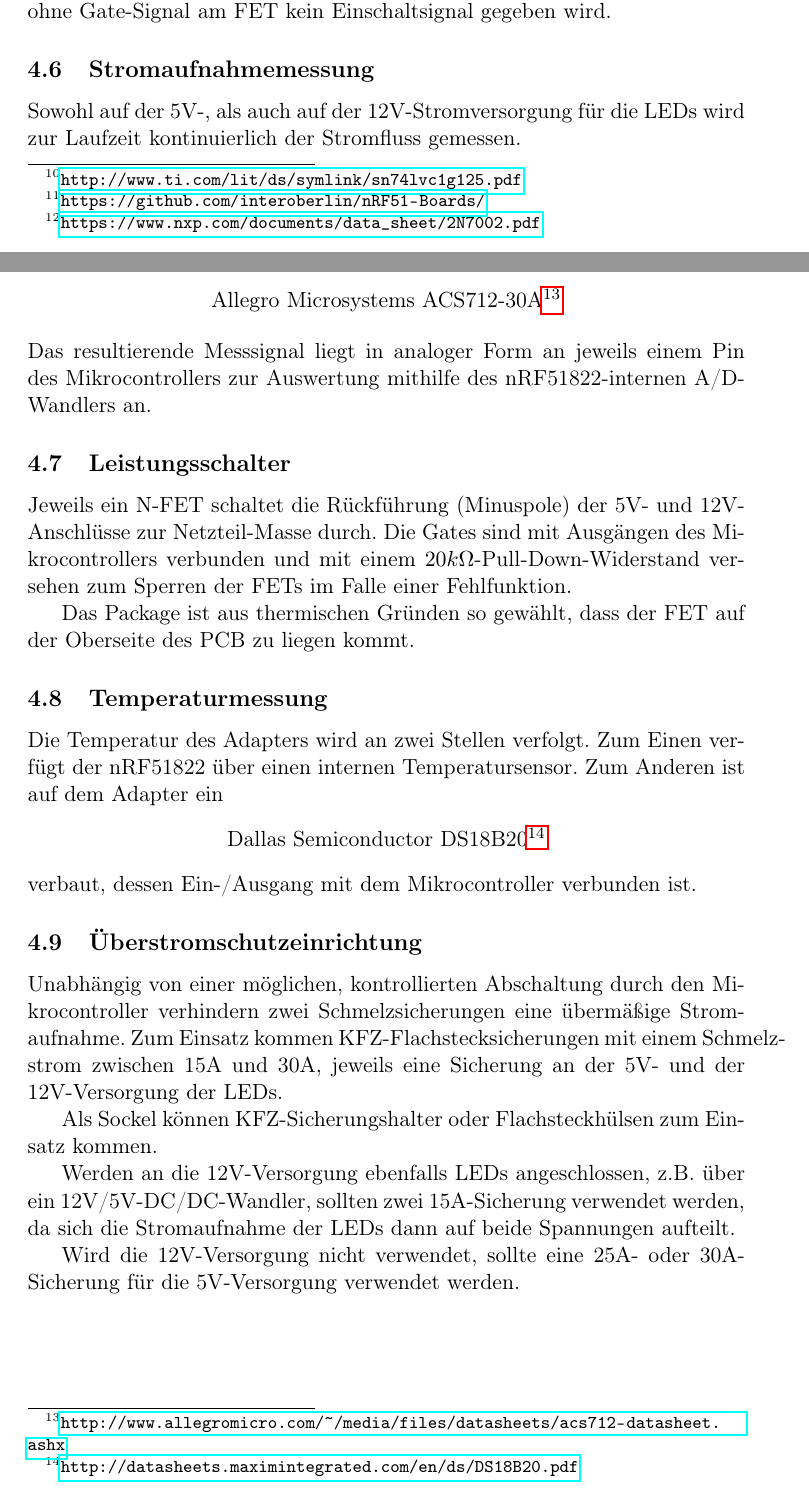
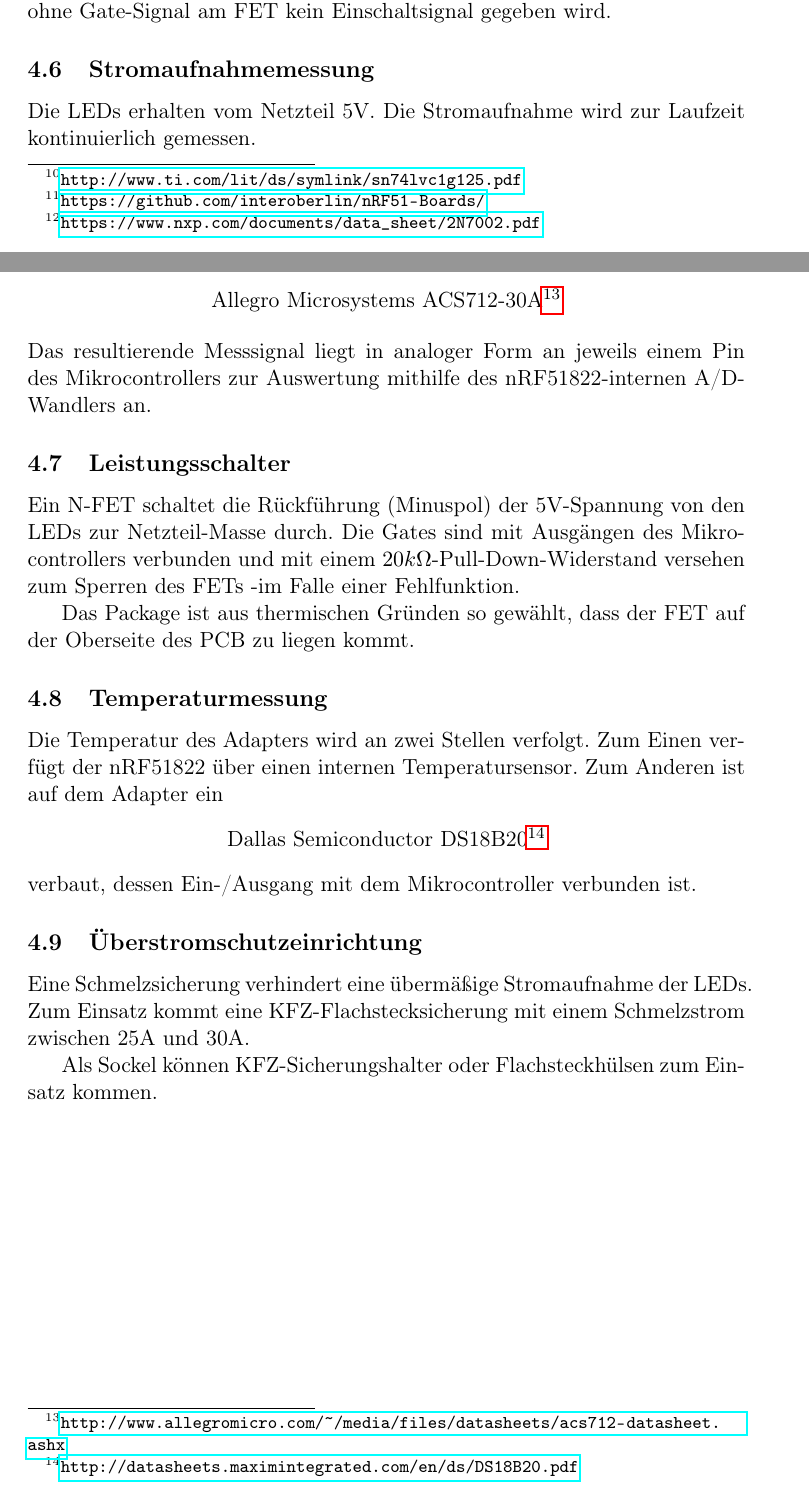
Before and after one commit to interoberlin/Baumhaus-Dokumentation, a LaTeX paper (Baum/Adapter/Baum-Adapter.tex, which reads Baum/Adapter/Umsetzung.tex): two parts of pages 9 and 10 of 12, joined at a grey line, cut so that both start at the same text. Compiled offline with pdfLaTeX.

Commit message:
Die 12V-Spannung wird nicht mehr verwendet

```diff
--- a/Baum/Adapter/Umsetzung.tex
+++ b/Baum/Adapter/Umsetzung.tex
@@ -51,11 +51,10 @@ kein Einschaltsignal gegeben wird.
 
 \subsection{Stromaufnahmemessung}
 \label{Stromaufnahmemessung}
-Sowohl auf der 5V-,
-als auch auf der 12V-Stromversorgung
-f\"ur die LEDs
+Die LEDs erhalten vom Netzteil 5V.
+Die Stromaufnahme
 wird zur Laufzeit kontinuierlich
-der Stromfluss gemessen.
+gemessen.
 
 \begin{center}
 Allegro Microsystems ACS712-30A\footnote{\url{http://www.allegromicro.com/~/media/files/datasheets/acs712-datasheet.ashx}}
@@ -68,12 +67,14 @@ mithilfe des nRF51822-internen A/D-Wandlers
 an.
 
 \subsection{Leistungsschalter}
-Jeweils ein N-FET schaltet die R\"uckf\"uhrung (Minuspole)
-der 5V- und 12V-Anschl\"usse zur Netzteil-Masse durch.
+Ein N-FET schaltet die R\"uckf\"uhrung (Minuspol)
+der 5V-Spannung
+von den LEDs
+zur Netzteil-Masse durch.
 Die Gates sind mit Ausg\"angen des Mikrocontrollers verbunden
 und mit einem $20k\Omega$-Pull-Down-Widerstand versehen
-zum Sperren der FETs
-im Falle einer Fehlfunktion.
+zum Sperren des FETs
+-im Falle einer Fehlfunktion.
 
 Das Package ist
 aus thermischen Gr\"unden
@@ -93,19 +94,10 @@ dessen Ein-/Ausgang
 mit dem Mikrocontroller verbunden ist.
 
 \subsection{\"Uberstromschutzeinrichtung}
-Unabh\"angig von einer m\"oglichen, kontrollierten Abschaltung durch den Mikrocontroller
-verhindern zwei Schmelzsicherungen eine \"uberm\"a{\ss}ige Stromaufnahme.
-Zum Einsatz kommen KFZ-Flachstecksicherungen mit einem Schmelzstrom zwischen 15A und 30A,
-jeweils eine Sicherung an der 5V- und der 12V-Versorgung der LEDs.
+Eine Schmelzsicherung verhindert
+eine \"uberm\"a{\ss}ige Stromaufnahme
+der LEDs.
+Zum Einsatz kommt eine KFZ-Flachstecksicherung
+mit einem Schmelzstrom zwischen 25A und 30A.
 
 Als Sockel k\"onnen KFZ-Sicherungshalter oder Flachsteckh\"ulsen zum Einsatz kommen.
-
-Werden an die 12V-Versorgung ebenfalls LEDs angeschlossen,
-z.B. \"uber ein 12V/5V-DC/DC-Wandler,
-sollten zwei 15A-Sicherung verwendet werden,
-da sich die Stromaufnahme der LEDs
-dann auf beide Spannungen aufteilt.
-
-Wird die 12V-Versorgung nicht verwendet,
-sollte eine 25A- oder 30A-Sicherung
-f\"ur die 5V-Versorgung verwendet werden.
```
Also changed, not shown: Baum/Adapter/Analyse.tex (+7 -2 lines), Baum/Adapter/Anforderungen.tex (+2 -1 lines).
